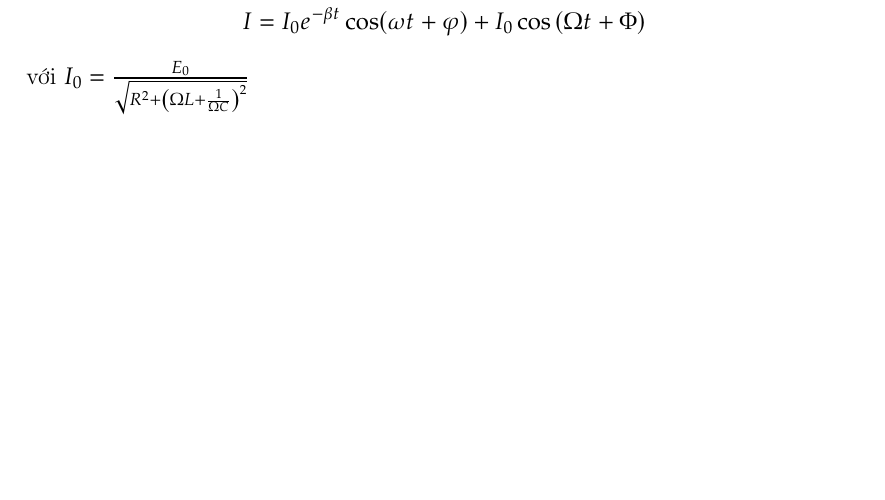
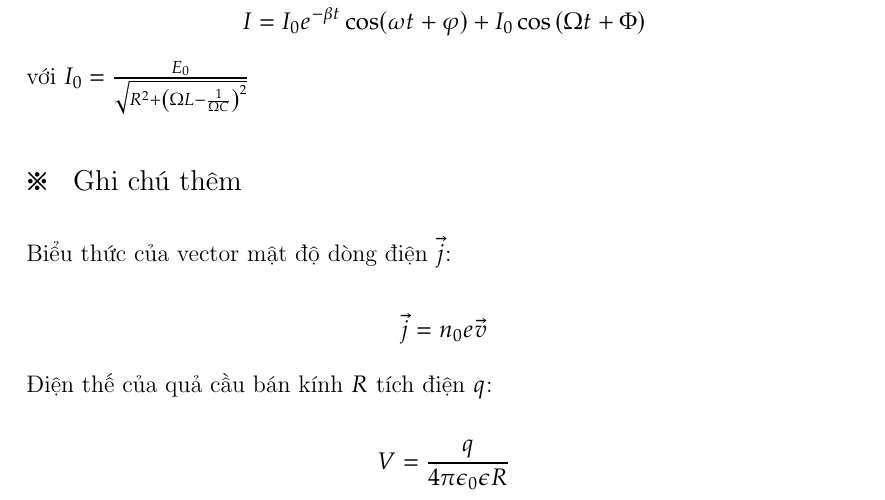
Before and after one commit to veryloooong/vldc2, a LaTeX document (Main.tex, which reads chapters/chapter9.tex): part of page 29 of 29, cut so that both start at the same text, the shorter picture padded with empty space. The pictures show the PDF file Main.pdf that the author committed with the source.

Commit message:
add stuff

```diff
--- a/chapters/chapter9.tex
+++ b/chapters/chapter9.tex
@@ -0,0 +1,13 @@
+\section{Ghi chú thêm}
+
+Biểu thức của vector mật độ dòng điện $\vec{j}$:
+
+\begin{equation*}
+  \vec{j} = n_0e\vec{v}
+\end{equation*}
+
+Điện thế của quả cầu bán kính $R$ tích điện $q$:
+
+\begin{equation*}
+  V = \frac{q}{4\pi\epsilon_0\epsilon R}
+\end{equation*}
```
Also changed, not shown: Main.tex (+1 -1 lines), chapters/chapter8.tex (+1 -1 lines), Main.pdf, 1 other file.
